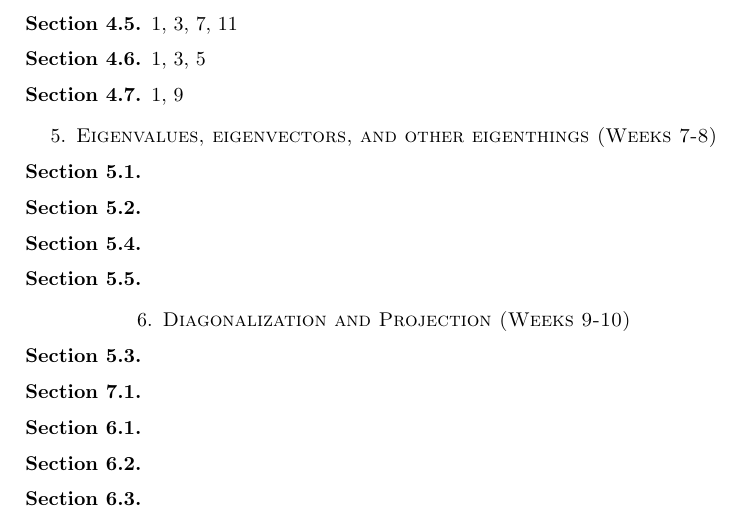
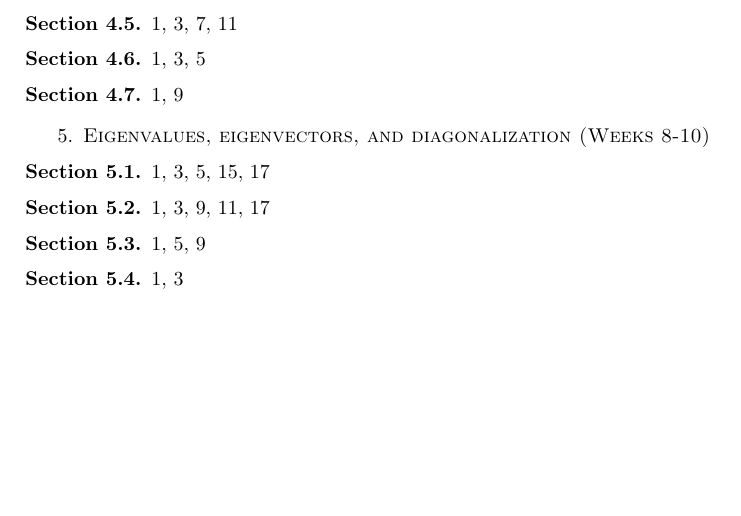
Before and after one commit to siefkenj/2016-MATH-240-webpage, a LaTeX problem sheet (homework/suggested-problems.tex): part of page 2 of 2, cut so that both start at the same text, the shorter picture padded with empty space. Compiled offline with pdfLaTeX.

Commit message:
Updated suggested problems

```diff
--- a/homework/suggested-problems.tex
+++ b/homework/suggested-problems.tex
@@ -76,21 +76,16 @@ This can also serve as a rough reading schedule for the textbook, although the d
 \subsection*{Section 4.7} 1, 9
 
 
-\section{Eigenvalues, eigenvectors, and other eigenthings (Weeks 7-8)}
+\section{Eigenvalues, eigenvectors, and diagonalization (Weeks 8-10)}
 
-\subsection*{Section 5.1}
-\subsection*{Section 5.2}
-\subsection*{Section 5.4}
-\subsection*{Section 5.5}
+\subsection*{Section 5.1} 1, 3, 5, 15, 17
+\subsection*{Section 5.2} 1, 3, 9, 11, 17
+\subsection*{Section 5.3} 1, 5, 9
+\subsection*{Section 5.4} 1, 3
+%\subsection*{Section 5.5}
+%\subsection*{Section 7.1}
 
 
-\section{Diagonalization and Projection (Weeks 9-10)}
-
-\subsection*{Section 5.3}
-\subsection*{Section 7.1}
-\subsection*{Section 6.1}
-\subsection*{Section 6.2}
-\subsection*{Section 6.3}
 
 
 
```
Also changed, not shown: homework/suggested-problems.pdf.
